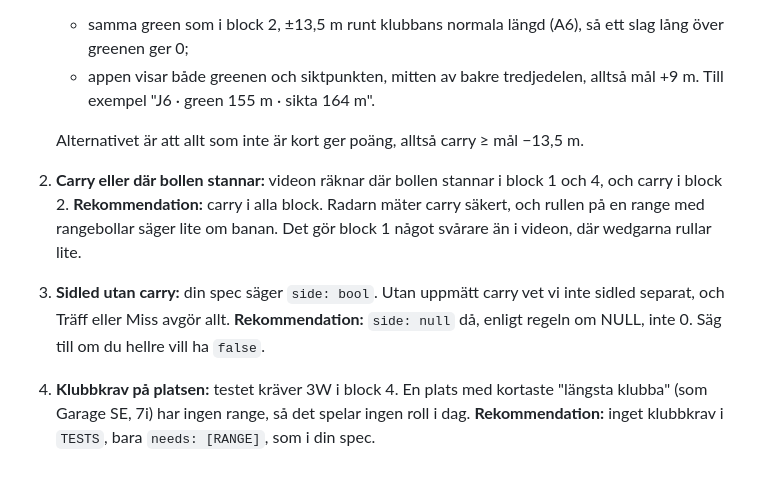
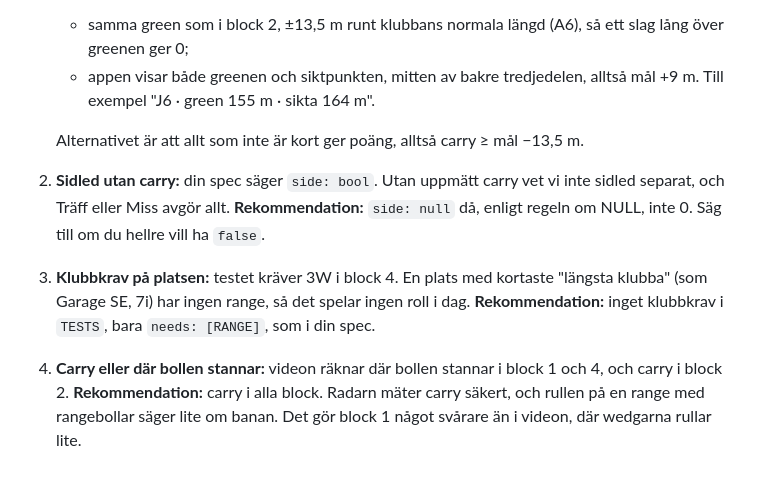
Before and after one commit to nickel999sw/golftraining, a Markdown page: docs/plan-2026-11-10-inspel40.md, the part around the change. GitHub-like rendering.

Commit message:
Plan: question order
Co-Authored-By: Claude Opus 5.5 <noreply@anthropic.com>

```diff
--- a/docs/plan-2026-11-10-inspel40.md
+++ b/docs/plan-2026-11-10-inspel40.md
@@ -187,6 +187,6 @@ Summa 40 slag och 40 poäng.
    - appen visar både greenen och siktpunkten, mitten av bakre tredjedelen, alltså mål +9 m. Till exempel "J6 · green 155 m · sikta 164 m".
 
    Alternativet är att allt som inte är kort ger poäng, alltså carry ≥ mål −13,5 m.
-4. **Carry eller där bollen stannar:** videon räknar där bollen stannar i block 1 och 4, och carry i block 2. **Rekommendation:** carry i alla block. Radarn mäter carry säkert, och rullen på en range med rangebollar säger lite om banan. Det gör block 1 något svårare än i videon, där wedgarna rullar lite.
 2. **Sidled utan carry:** din spec säger `side: bool`. Utan uppmätt carry vet vi inte sidled separat, och Träff eller Miss avgör allt. **Rekommendation:** `side: null` då, enligt regeln om NULL, inte 0. Säg till om du hellre vill ha `false`.
 3. **Klubbkrav på platsen:** testet kräver 3W i block 4. En plats med kortaste "längsta klubba" (som Garage SE, 7i) har ingen range, så det spelar ingen roll i dag. **Rekommendation:** inget klubbkrav i `TESTS`, bara `needs: [RANGE]`, som i din spec.
+4. **Carry eller där bollen stannar:** videon räknar där bollen stannar i block 1 och 4, och carry i block 2. **Rekommendation:** carry i alla block. Radarn mäter carry säkert, och rullen på en range med rangebollar säger lite om banan. Det gör block 1 något svårare än i videon, där wedgarna rullar lite.
```
